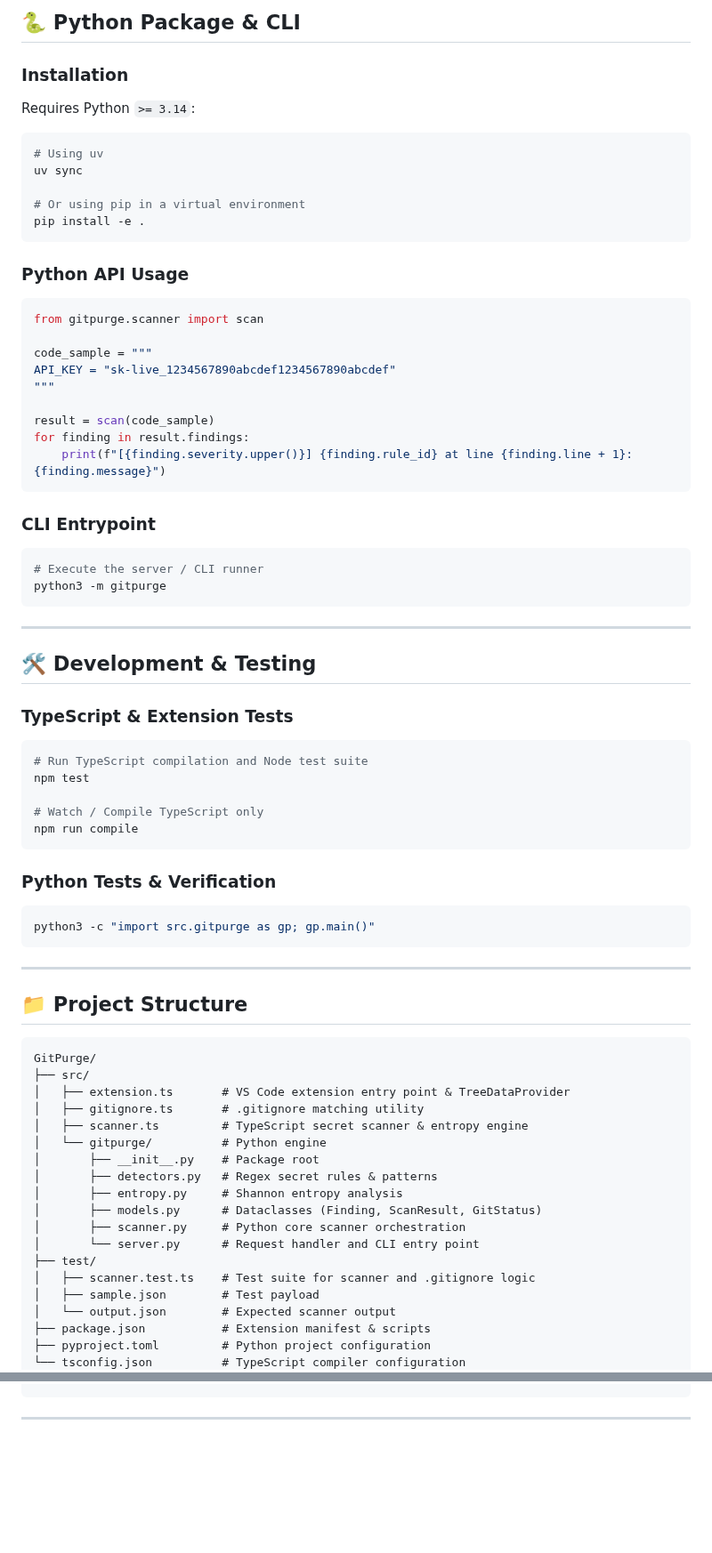
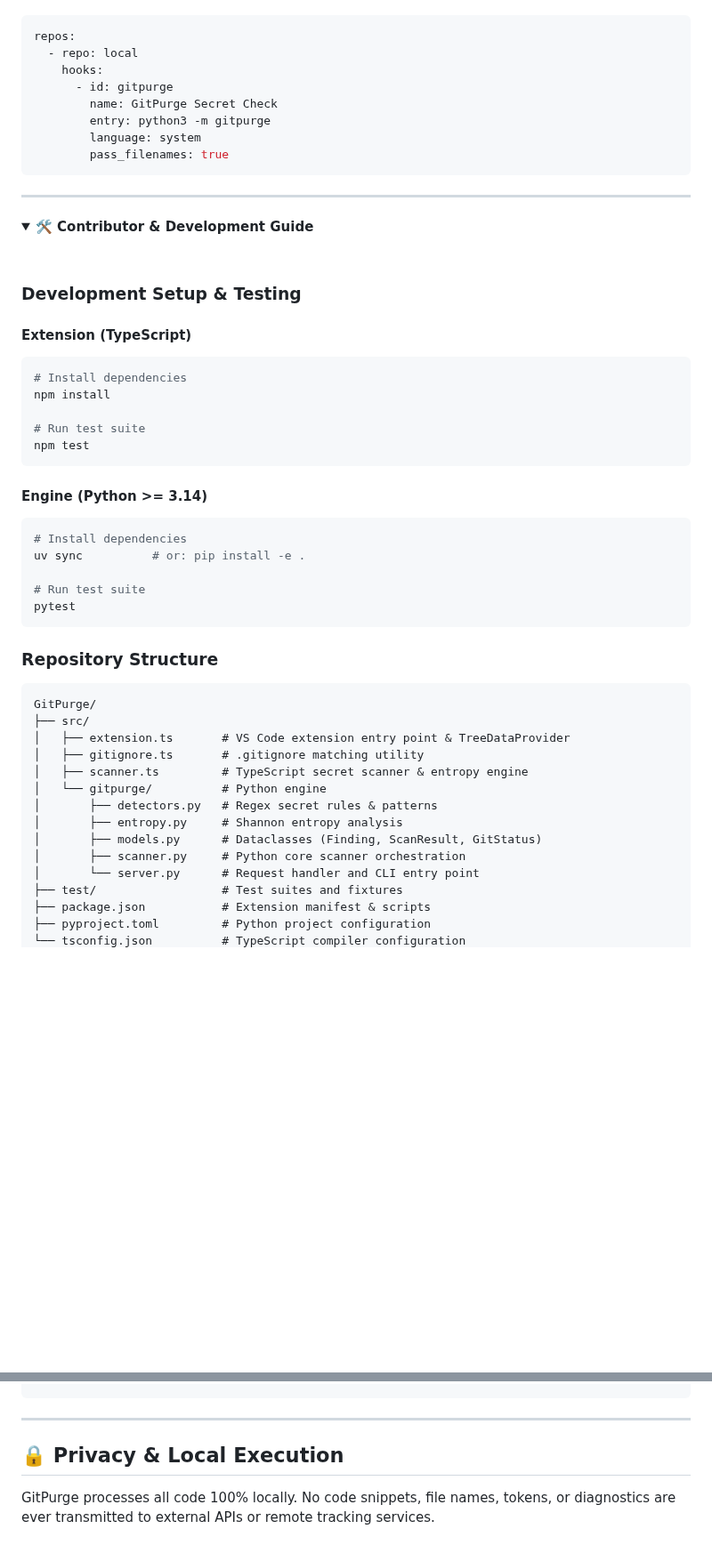
Before and after one commit to Chetan-boi/GitPurge, a Markdown page: README.md, 2 parts joined by grey strips. Shown at 89% size. Rendered like a GitHub page; folded sections open; blank space fills up the shorter version.

````diff
--- a/README.md
+++ b/README.md
@@ -74,80 +55,56 @@ Customize scanner behavior in your VS Code settings (`settings.json`):
 
-## 🐍 Python Package & CLI
-
-### Installation
-
-Requires Python `>= 3.14`:
-
-```sh
-# Using uv
-uv sync
-
-# Or using pip in a virtual environment
-pip install -e .
-```
-
-### Python API Usage
-
-```python
-from gitpurge.scanner import scan
-
-code_sample = """
-API_KEY = "sk-live_1234567890abcdef1234567890abcdef"
-"""
-
-result = scan(code_sample)
-for finding in result.findings:
-    print(f"[{finding.severity.upper()}] {finding.rule_id} at line {finding.line + 1}: {finding.message}")
-```
-
-### CLI Entrypoint
-
-```sh
-# Execute the server / CLI runner
-python3 -m gitpurge
+```yaml
+repos:
+  - repo: local
+    hooks:
+      - id: gitpurge
+        name: GitPurge Secret Check
+        entry: python3 -m gitpurge
+        language: system
+        pass_filenames: true
 ```
 
 ---
 
-## 🛠️ Development & Testing
+<details>
+<summary><b>🛠️ Contributor & Development Guide</b></summary>
+<br>
 
-### TypeScript & Extension Tests
+### Development Setup & Testing
 
+#### Extension (TypeScript)
 ```sh
-# Run TypeScript compilation and Node test suite
+# Install dependencies
+npm install
+
+# Run test suite
 npm test
-
-# Watch / Compile TypeScript only
-npm run compile
 ```
 
-### Python Tests & Verification
+#### Engine (Python >= 3.14)
+```sh
+# Install dependencies
+uv sync          # or: pip install -e .
 
-```sh
-python3 -c "import src.gitpurge as gp; gp.main()"
+# Run test suite
+pytest
 ```
 
----
+### Repository Structure
 
-## 📁 Project Structure
-
-```
+```text
 GitPurge/
 ├── src/
 │   ├── extension.ts       # VS Code extension entry point & TreeDataProvider
 │   ├── gitignore.ts       # .gitignore matching utility
 │   ├── scanner.ts         # TypeScript secret scanner & entropy engine
 │   └── gitpurge/          # Python engine
-│       ├── __init__.py    # Package root
 │       ├── detectors.py   # Regex secret rules & patterns
 │       ├── entropy.py     # Shannon entropy analysis
 │       ├── models.py      # Dataclasses (Finding, ScanResult, GitStatus)
 │       ├── scanner.py     # Python core scanner orchestration
 │       └── server.py      # Request handler and CLI entry point
-├── test/
-│   ├── scanner.test.ts    # Test suite for scanner and .gitignore logic
-│   ├── sample.json        # Test payload
-│   └── output.json        # Expected scanner output
+├── test/                  # Test suites and fixtures
 ├── package.json           # Extension manifest & scripts
 ├── pyproject.toml         # Python project configuration
 └── tsconfig.json          # TypeScript compiler configuration
@@ -156 +115,5 @@ GitPurge/
 ---
+
+## 🔒 Privacy & Local Execution
+
+GitPurge processes all code 100% locally. No code snippets, file names, tokens, or diagnostics are ever transmitted to external APIs or remote tracking services.
````
Also changed, not shown: other parts of README.md (+27 -44 lines), assets/demo.gif (added), assets/icon.png (added), assets/panel.png (added), 1 other file.
